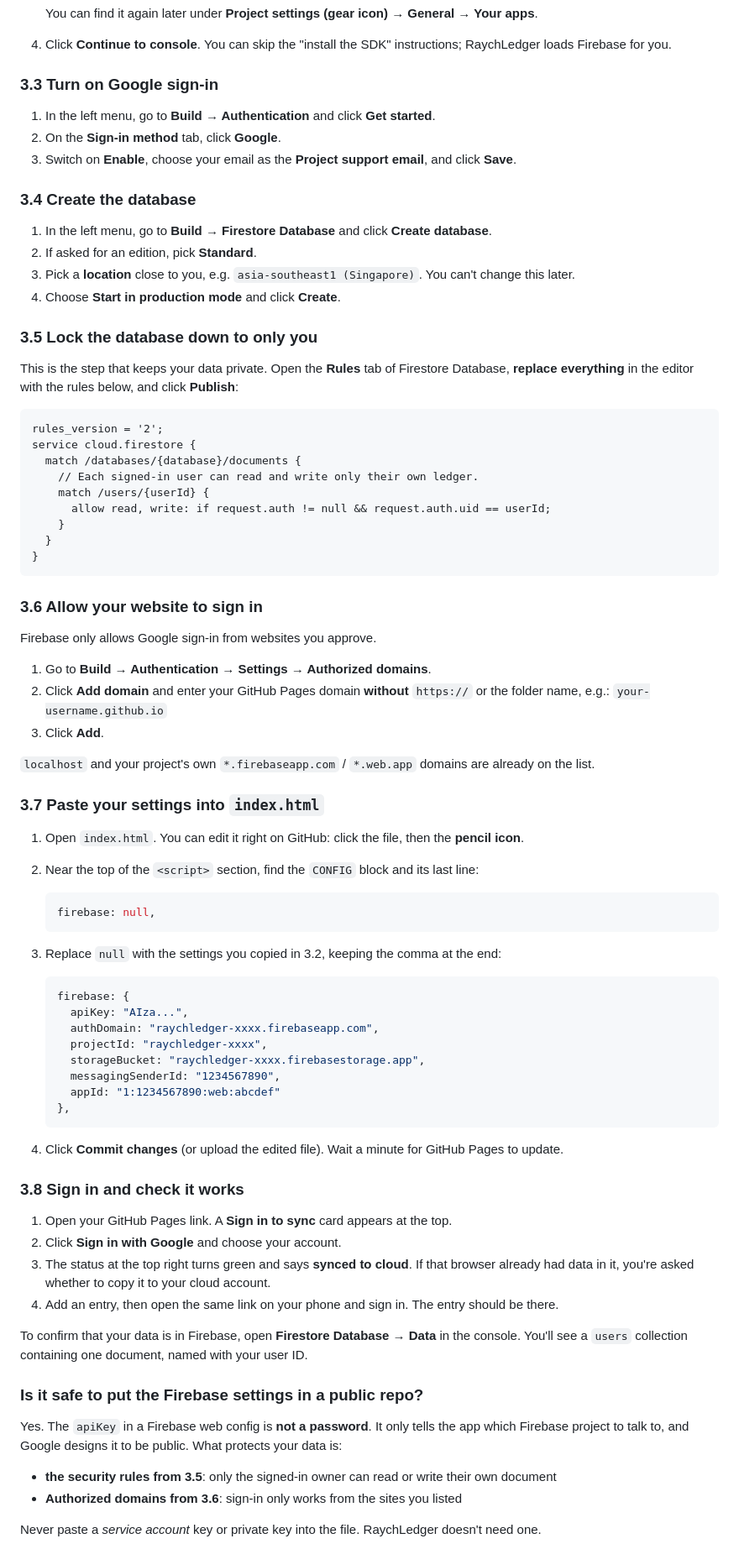
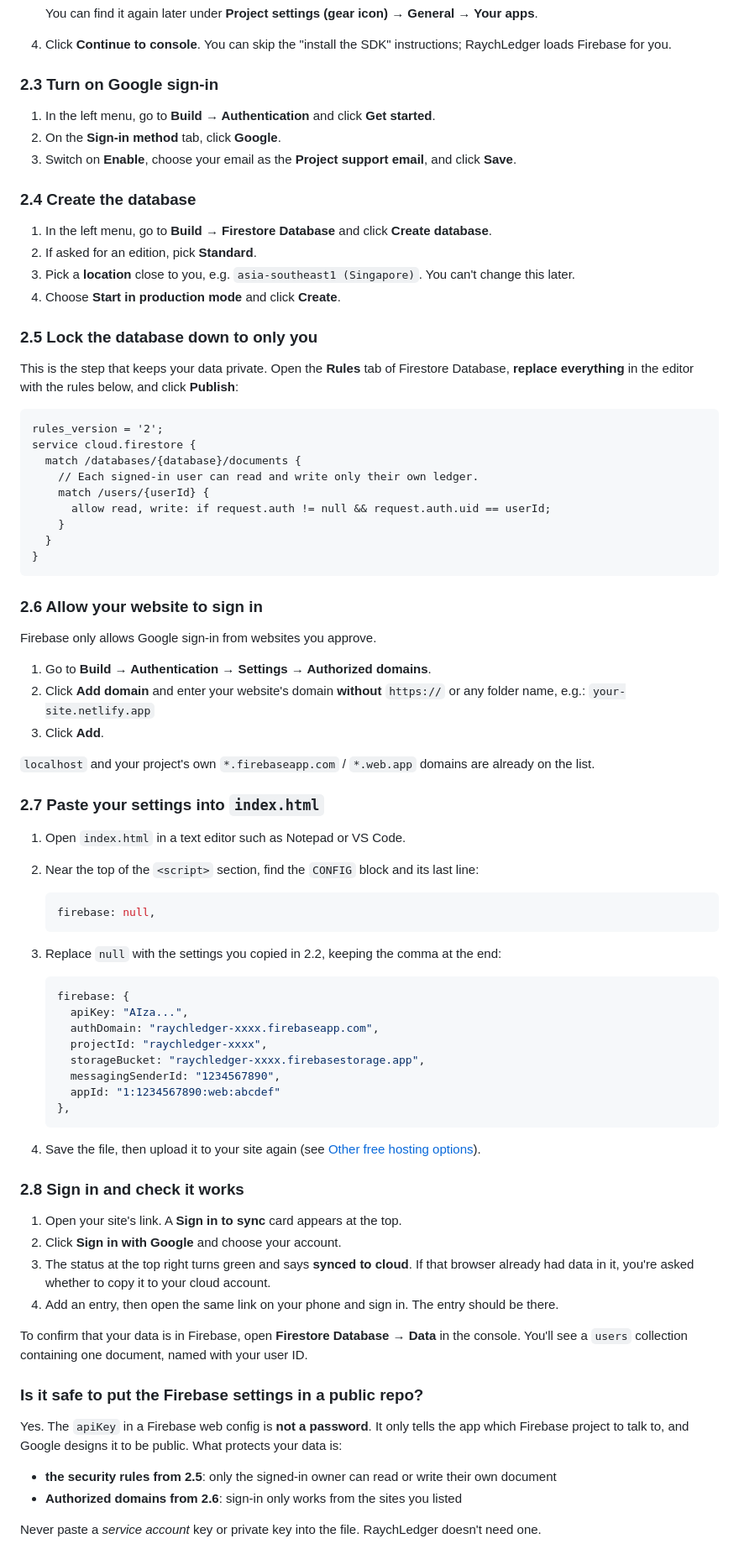
Before and after one commit to rachelcjw101/raych-ledger, a Markdown page: README.md, the part around one of its changes. Shown at 84% size. GitHub-like rendering.

````diff
--- a/README.md
+++ b/README.md
@@ -136,20 +91,20 @@ The free **Spark plan** is far more than enough for one person and doesn't need
    You can find it again later under **Project settings (gear icon) → General → Your apps**.
 4. Click **Continue to console**. You can skip the "install the SDK" instructions; RaychLedger loads Firebase for you.
 
-### 3.3 Turn on Google sign-in
+### 2.3 Turn on Google sign-in
 
 1. In the left menu, go to **Build → Authentication** and click **Get started**.
 2. On the **Sign-in method** tab, click **Google**.
 3. Switch on **Enable**, choose your email as the **Project support email**, and click **Save**.
 
-### 3.4 Create the database
+### 2.4 Create the database
 
 1. In the left menu, go to **Build → Firestore Database** and click **Create database**.
 2. If asked for an edition, pick **Standard**.
 3. Pick a **location** close to you, e.g. `asia-southeast1 (Singapore)`. You can't change this later.
 4. Choose **Start in production mode** and click **Create**.
 
-### 3.5 Lock the database down to only you
+### 2.5 Lock the database down to only you
 
 This is the step that keeps your data private. Open the **Rules** tab of Firestore Database, **replace everything** in the editor with the rules below, and click **Publish**:
 
@@ -165,27 +120,27 @@ service cloud.firestore {
 }
 ```
 
-### 3.6 Allow your website to sign in
+### 2.6 Allow your website to sign in
 
 Firebase only allows Google sign-in from websites you approve.
 
 1. Go to **Build → Authentication → Settings → Authorized domains**.
-2. Click **Add domain** and enter your GitHub Pages domain **without** `https://` or the folder name, e.g.:
-   `your-username.github.io`
+2. Click **Add domain** and enter your website's domain **without** `https://` or any folder name, e.g.:
+   `your-site.netlify.app`
 3. Click **Add**.
 
 `localhost` and your project's own `*.firebaseapp.com` / `*.web.app` domains are already on the list.
 
-### 3.7 Paste your settings into `index.html`
+### 2.7 Paste your settings into `index.html`
 
-1. Open `index.html`. You can edit it right on GitHub: click the file, then the **pencil icon**.
+1. Open `index.html` in a text editor such as Notepad or VS Code.
 2. Near the top of the `<script>` section, find the `CONFIG` block and its last line:
 
    ```js
    firebase: null,
    ```
 
-3. Replace `null` with the settings you copied in 3.2, keeping the comma at the end:
+3. Replace `null` with the settings you copied in 2.2, keeping the comma at the end:
 
    ```js
    firebase: {
@@ -198,11 +153,11 @@ Firebase only allows Google sign-in from websites you approve.
    },
    ```
 
-4. Click **Commit changes** (or upload the edited file). Wait a minute for GitHub Pages to update.
+4. Save the file, then upload it to your site again (see [Other free hosting options](#other-free-hosting-options)).
 
-### 3.8 Sign in and check it works
+### 2.8 Sign in and check it works
 
-1. Open your GitHub Pages link. A **Sign in to sync** card appears at the top.
+1. Open your site's link. A **Sign in to sync** card appears at the top.
 2. Click **Sign in with Google** and choose your account.
 3. The status at the top right turns green and says **synced to cloud**.
    If that browser already had data in it, you're asked whether to copy it to your cloud account.
@@ -214,8 +169,8 @@ To confirm that your data is in Firebase, open **Firestore Database → Data** i
 
 Yes. The `apiKey` in a Firebase web config is **not a password**. It only tells the app which Firebase project to talk to, and Google designs it to be public. What protects your data is:
 
-- **the security rules from 3.5**: only the signed-in owner can read or write their own document
-- **Authorized domains from 3.6**: sign-in only works from the sites you listed
+- **the security rules from 2.5**: only the signed-in owner can read or write their own document
+- **Authorized domains from 2.6**: sign-in only works from the sites you listed
 
 Never paste a *service account* key or private key into the file. RaychLedger doesn't need one.
 
````
Also changed, not shown: other parts of README.md (+25 -71 lines).
